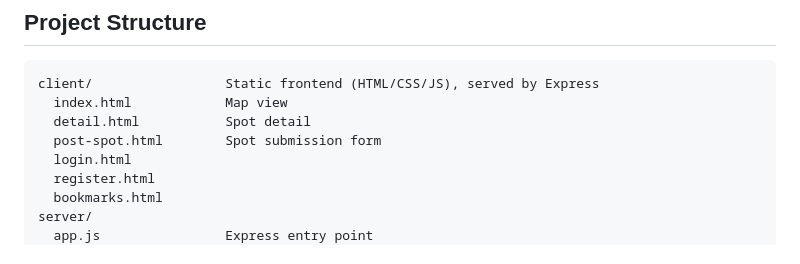
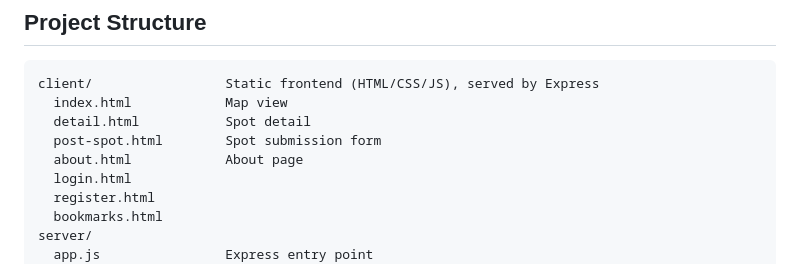
Before and after one commit to ohkyounghun/Nocturne, a Markdown page: README.md, the part around the change. GitHub-like rendering.

Commit message:
Add about.html to the README documentation

```diff
--- a/README.md
+++ b/README.md
@@ -58,6 +58,7 @@ client/                 Static frontend (HTML/CSS/JS), served by Express
   index.html            Map view
   detail.html           Spot detail
   post-spot.html        Spot submission form
+  about.html            About page
   login.html
   register.html
   bookmarks.html
```
